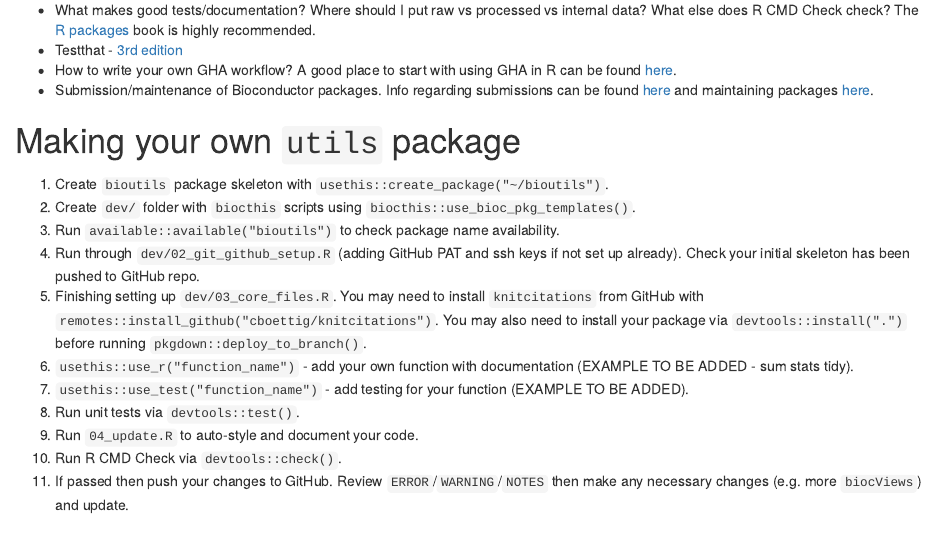
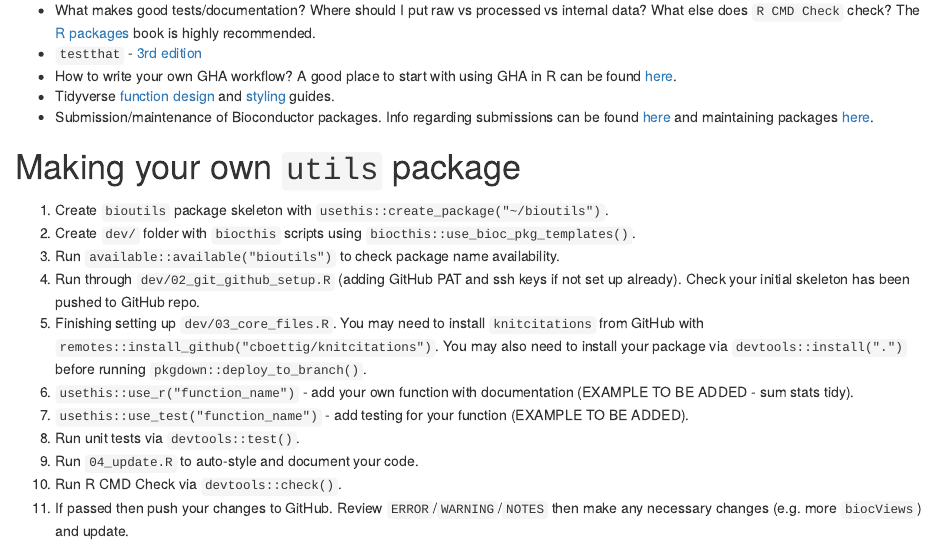
Before and after one commit to dzhang32/biocthis_workshop, an R Markdown document (index.Rmd): the page in a window 1100 px wide, from 4690 px down. Rendered offline with R 4.5, knitr and Pandoc, with nearby package versions.

Commit message:
Add links for tidyverse function design and styling guide

```diff
--- a/index.Rmd
+++ b/index.Rmd
@@ -155,9 +155,10 @@ knitr::include_graphics("https://lucid.app/publicSegments/view/22dc40f9-49b9-47e
 
 # Resources - what hasn't been covered?
 
-- What makes good tests/documentation? Where should I put raw vs processed vs internal data? What else does R CMD Check check? The [R packages](https://r-pkgs.org/r-cmd-check.html) book is highly recommended.
-- Testthat - [3rd edition](https://rstudio.com/resources/webinars/testthat-3/)
+- What makes good tests/documentation? Where should I put raw vs processed vs internal data? What else does `R CMD Check` check? The [R packages](https://r-pkgs.org/r-cmd-check.html) book is highly recommended.
+- `testthat` - [3rd edition](https://rstudio.com/resources/webinars/testthat-3/)
 - How to write your own GHA workflow? A good place to start with using GHA in R can be found [here](https://ropenscilabs.github.io/actions_sandbox/).
+- Tidyverse [function design](https://design.tidyverse.org/index.html) and [styling](https://style.tidyverse.org/) guides.
 - Submission/maintenance of Bioconductor packages. Info regarding submissions can be found [here](https://www.bioconductor.org/developers/package-submission/) and maintaining packages [here](https://www.bioconductor.org/developers/how-to/git/).
 
 # Making your own `utils` package
```
